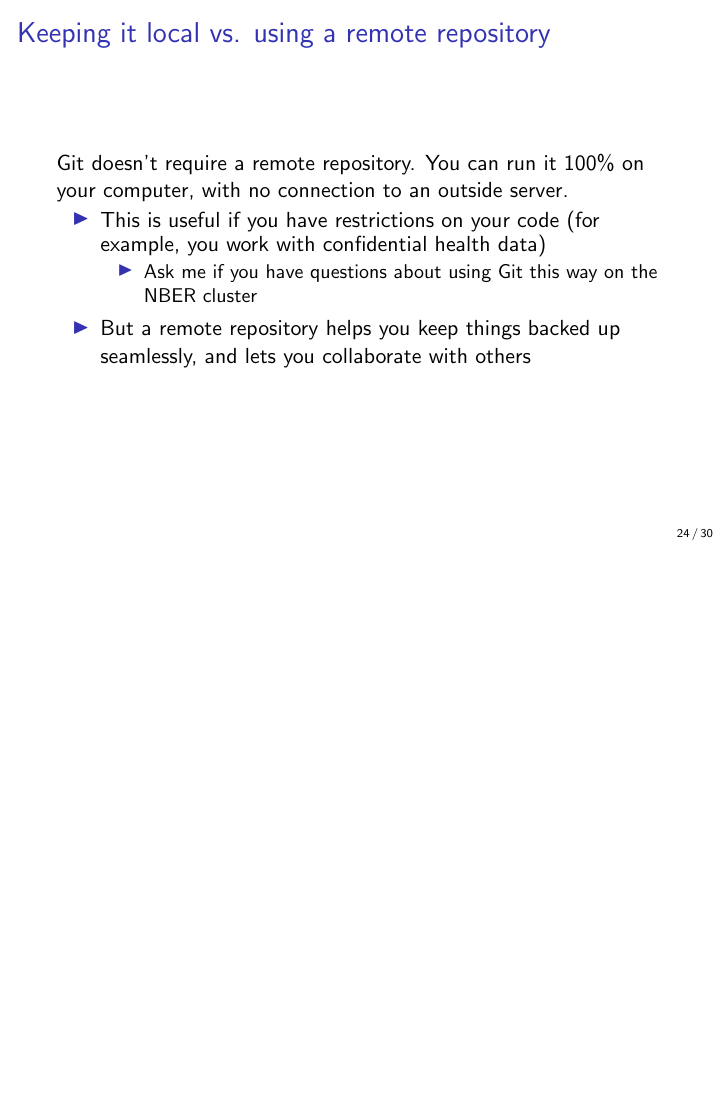
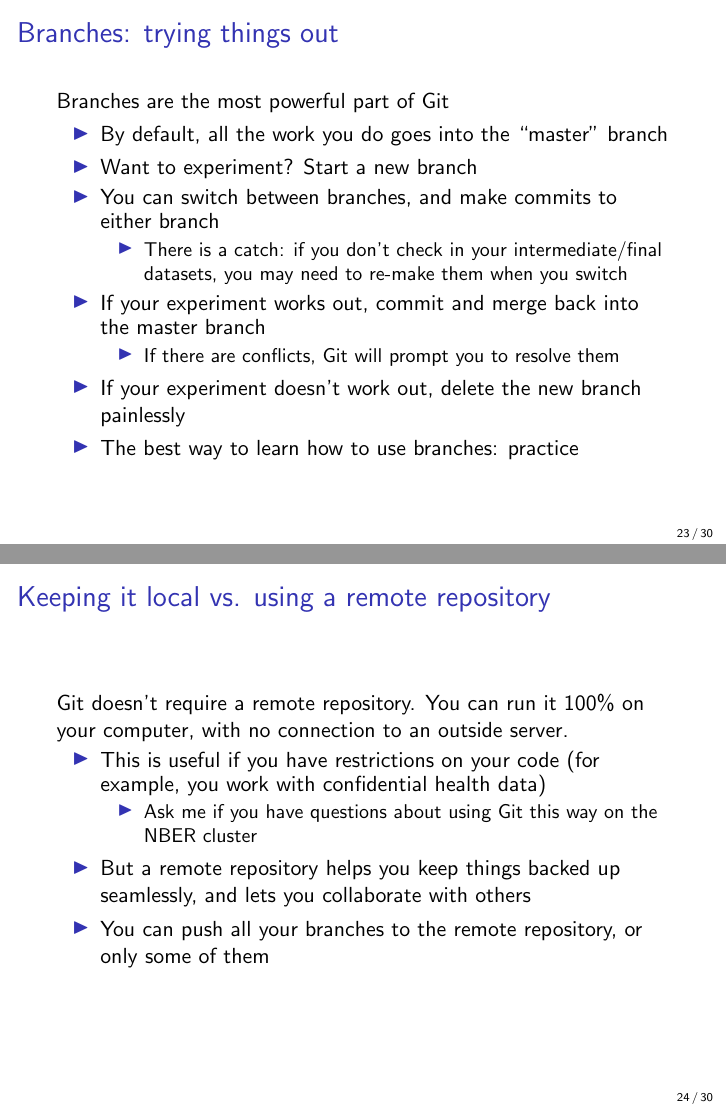
Before and after one commit to fpinter/git-for-economists, LaTeX slides (git-for-economists-presentation.tex): page 24 of 30 before the commit and pages 23 and 24 of 30 after it, the two joined at a grey line, the shorter picture padded with empty space. Compiled offline with pdfLaTeX.

Commit message:
Describe branches
Basic slide on branching/merging

```diff
--- a/git-for-economists-presentation.tex
+++ b/git-for-economists-presentation.tex
@@ -252,6 +252,21 @@ You can also go back and see past changes.
 \end{frame}
 
 \begin{frame}{Branches: trying things out}
+\href{https://git-scm.com/book/en/v2/Git-Branching-Branches-in-a-Nutshell}{Branches} are the most powerful part of Git
+\begin{itemize}
+\item By default, all the work you do goes into the ``master'' branch
+\item Want to experiment? Start a new branch
+\item You can switch between branches, and make commits to either branch
+\begin{itemize}
+\item There is a catch: if you don't check in your intermediate/final datasets, you may need to re-make them when you switch
+\end{itemize}
+\item If your experiment works out, commit and merge back into the master branch
+\begin{itemize}
+\item If there are conflicts, Git will prompt you to resolve them
+\end{itemize}
+\item If your experiment doesn't work out, delete the new branch painlessly
+\item The best way to learn how to use branches: practice
+\end{itemize}
 \end{frame}
 
 \begin{frame}{Keeping it local vs. using a remote repository}
@@ -262,6 +277,7 @@ Git doesn't require a remote repository. You can run it 100\% on your computer,
 \item Ask me if you have questions about using Git this way on the NBER cluster
 \end{itemize}
 \item But a remote repository helps you keep things backed up seamlessly, and lets you collaborate with others
+\item You can push all your branches to the remote repository, or only some of them
 \end{itemize}
 
 \end{frame}
```
Also changed, not shown: git-for-economists-presentation.pdf, git-for-economists-presentation.tex (2 more changed lines).
